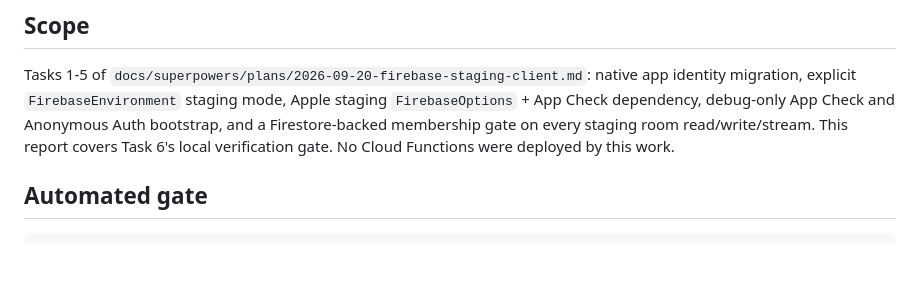
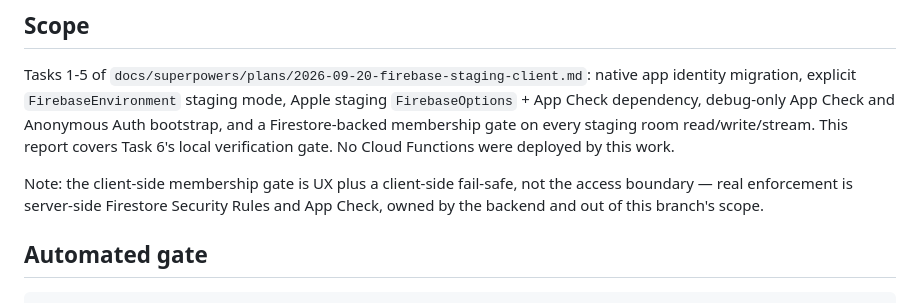
Before and after one commit to IYungHuang/pet_digit, a Markdown page: docs/reports/2026-09-20-firebase-staging-client.md, the part around the change. Rendered like a GitHub page; blank space fills up the shorter version.

```diff
--- a/docs/reports/2026-09-20-firebase-staging-client.md
+++ b/docs/reports/2026-09-20-firebase-staging-client.md
@@ -8,6 +8,10 @@ Apple staging `FirebaseOptions` + App Check dependency, debug-only App Check
 and Anonymous Auth bootstrap, and a Firestore-backed membership gate on every
 staging room read/write/stream. This report covers Task 6's local
 verification gate. No Cloud Functions were deployed by this work.
+
+Note: the client-side membership gate is UX plus a client-side fail-safe, not
+the access boundary — real enforcement is server-side Firestore Security
+Rules and App Check, owned by the backend and out of this branch's scope.
 
 ## Automated gate
 
```
Also changed, not shown: README.md (+9 -0 lines).
